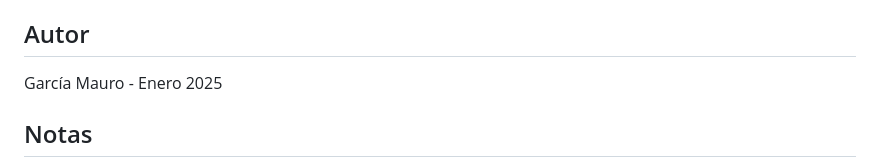
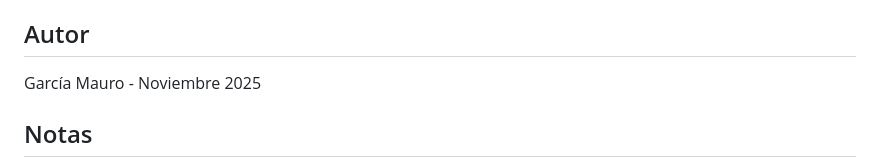
Before and after one commit to MauroGarcia4/Entrega2_Garcia, a Markdown page: README.md, the part around the change. Drawn GitHub-style.

```diff
--- a/README.md
+++ b/README.md
@@ -249,7 +249,7 @@ Todas las páginas incluyen:
 
 ## Autor
 
-García Mauro - Enero 2025
+García Mauro - Noviembre 2025
 
 ## Notas
 
```
